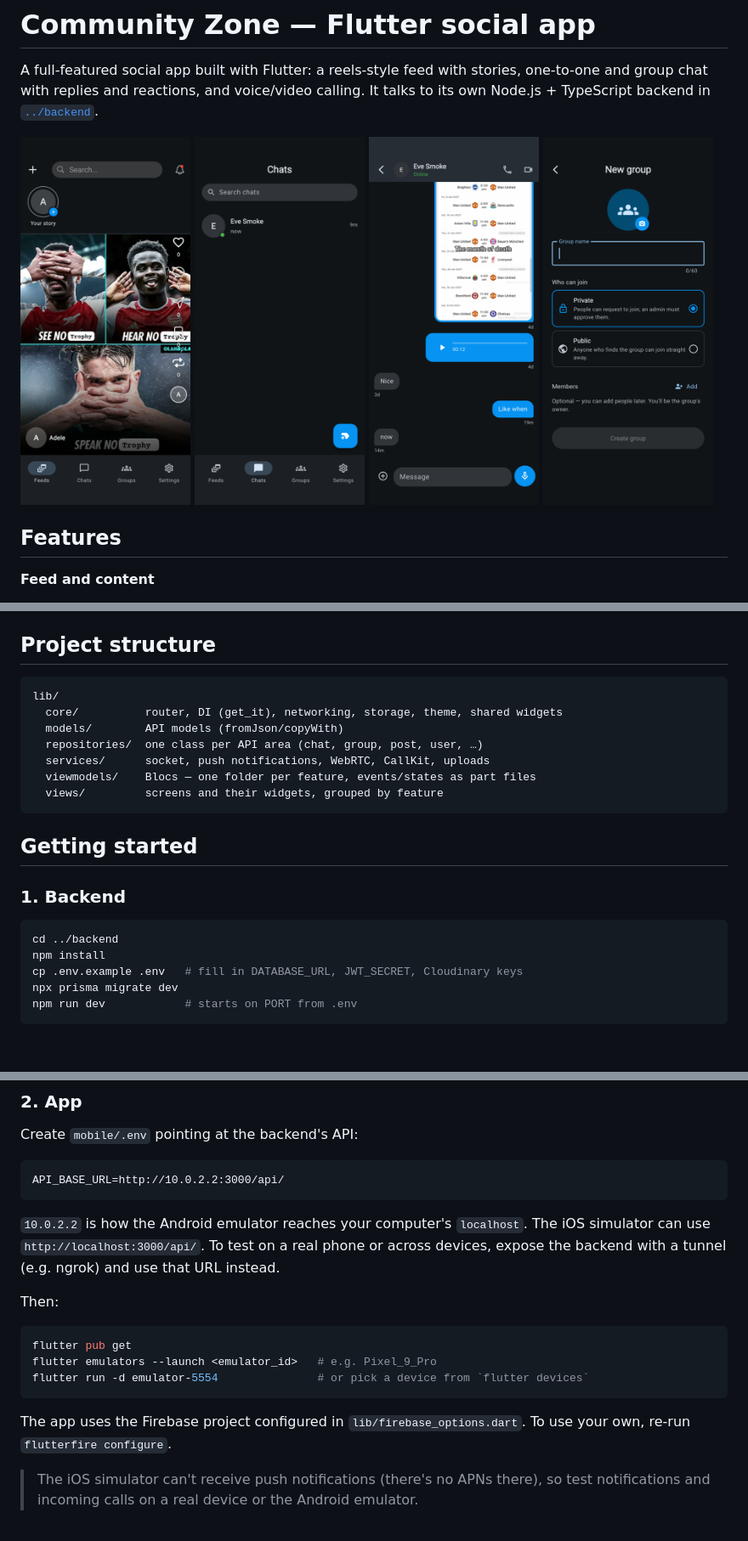
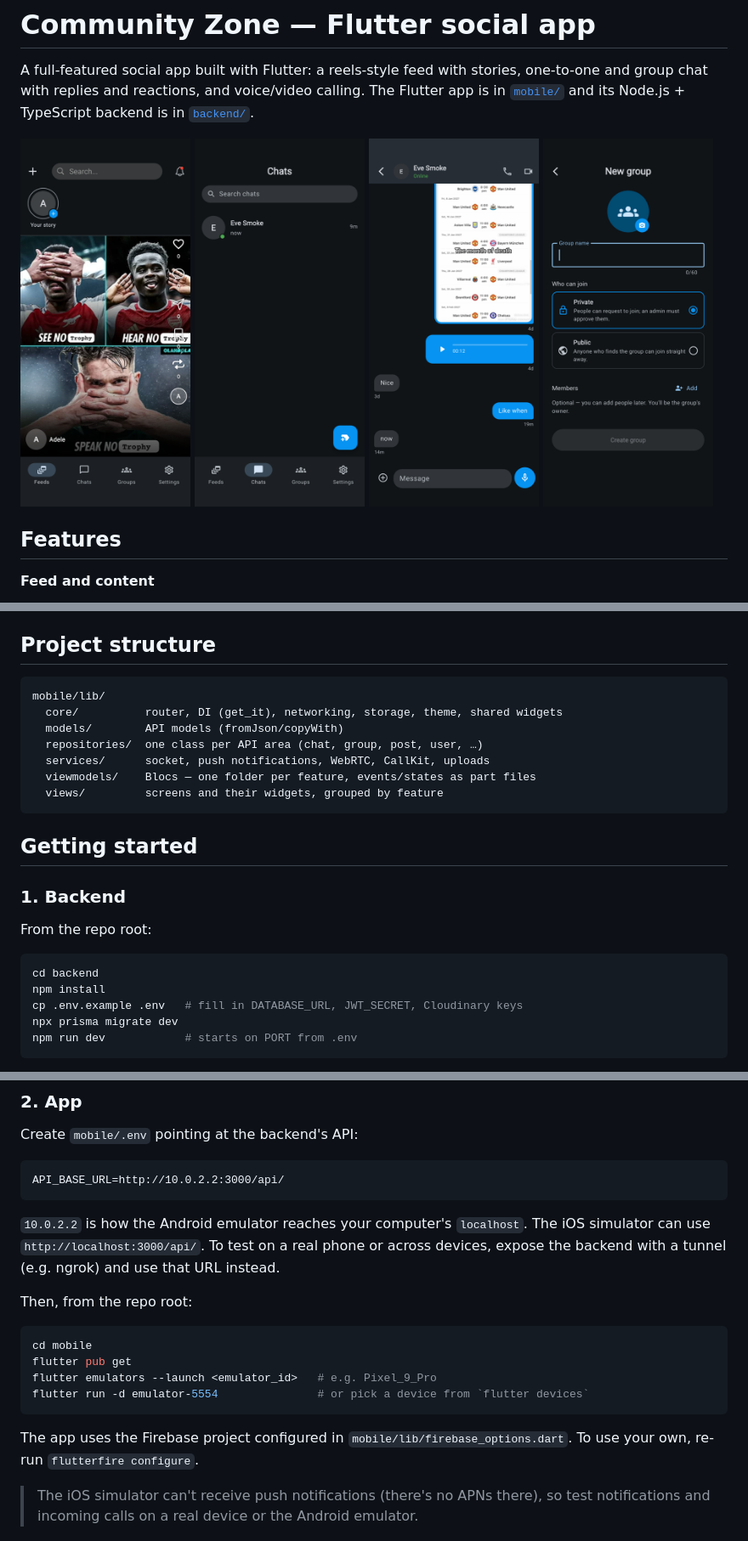
Before and after one commit to okoye-peter/flutter-social-app, a Markdown page: README.md, 3 parts joined by grey strips. Shown at 85% size. GitHub-like rendering; blank space fills up the shorter version.

````diff
--- a/mobile/README.md
+++ b/README.md
@@ -2,13 +2,13 @@
 
 A full-featured social app built with Flutter: a reels-style feed with stories,
 one-to-one and group chat with replies and reactions, and voice/video calling.
-It talks to its own Node.js + TypeScript backend in [`../backend`](../backend).
+The Flutter app is in [`mobile/`](mobile) and its Node.js + TypeScript backend is in [`backend/`](backend).
 
 <p>
-  <img src="docs/screenshots/feed.png" width="200" alt="Reels feed with stories" />
-  <img src="docs/screenshots/chats.png" width="200" alt="Chats inbox" />
-  <img src="docs/screenshots/chat.png" width="200" alt="One-to-one chat with image and voice note" />
-  <img src="docs/screenshots/new_group.png" width="200" alt="Create group screen" />
+  <img src="mobile/docs/screenshots/feed.png" width="200" alt="Reels feed with stories" />
+  <img src="mobile/docs/screenshots/chats.png" width="200" alt="Chats inbox" />
+  <img src="mobile/docs/screenshots/chat.png" width="200" alt="One-to-one chat with image and voice note" />
+  <img src="mobile/docs/screenshots/new_group.png" width="200" alt="Create group screen" />
 </p>
 
 ## Features
@@ -64,7 +64,7 @@ served with Swagger at `/api/docs`.
 ## Project structure
 
 ```
-lib/
+mobile/lib/
   core/          router, DI (get_it), networking, storage, theme, shared widgets
   models/        API models (fromJson/copyWith)
   repositories/  one class per API area (chat, group, post, user, …)
@@ -77,8 +77,10 @@ lib/
 
 ### 1. Backend
 
+From the repo root:
+
 ```bash
-cd ../backend
+cd backend
 npm install
 cp .env.example .env   # fill in DATABASE_URL, JWT_SECRET, Cloudinary keys
 npx prisma migrate dev
@@ -101,15 +103,16 @@ The iOS simulator can use `http://localhost:3000/api/`. To test on a real
 phone or across devices, expose the backend with a tunnel (e.g. ngrok) and use
 that URL instead.
 
-Then:
+Then, from the repo root:
 
 ```bash
+cd mobile
 flutter pub get
 flutter emulators --launch <emulator_id>   # e.g. Pixel_9_Pro
 flutter run -d emulator-5554               # or pick a device from `flutter devices`
 ```
 
-The app uses the Firebase project configured in `lib/firebase_options.dart`.
+The app uses the Firebase project configured in `mobile/lib/firebase_options.dart`.
 To use your own, re-run `flutterfire configure`.
 
 > The iOS simulator can't receive push notifications (there's no APNs there),
````
